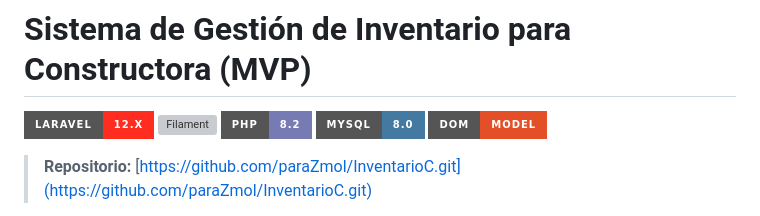
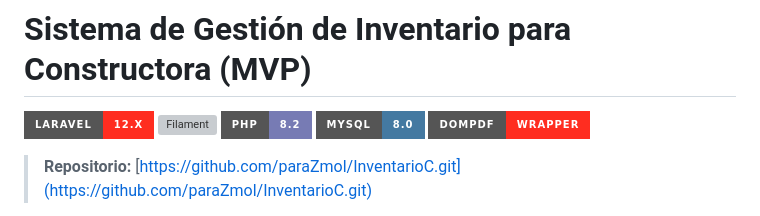
Before and after one commit to paraZmol/InventarioC, a Markdown page: README.md, the part around the change. GitHub-like rendering; badges without logos; grey boxes are pictures that could not be loaded.

Commit message:
refactor: Modificar el DOM por DomPDF

```diff
--- a/README.md
+++ b/README.md
@@ -4,7 +4,7 @@
 ![Filament](https://img.shields.io/badge/Filament-v3/v4-F2C94C?style=for-the-badge&logo=filament)
 ![PHP](https://img.shields.io/badge/PHP-8.2-777BB4?style=for-the-badge&logo=php)
 ![MySQL](https://img.shields.io/badge/MySQL-8.0-4479A1?style=for-the-badge&logo=mysql&logoColor=white)
-![DOM](https://img.shields.io/badge/DOM-Model-E34F26?style=for-the-badge&logo=html5&logoColor=white)
+![DOM](https://img.shields.io/badge/DOMPDF-Wrapper-FF2D20?style=for-the-badge&logo=laravel&logoColor=white)
 
 > **Repositorio:** [https://github.com/paraZmol/InventarioC.git](https://github.com/paraZmol/InventarioC.git)
 
```
